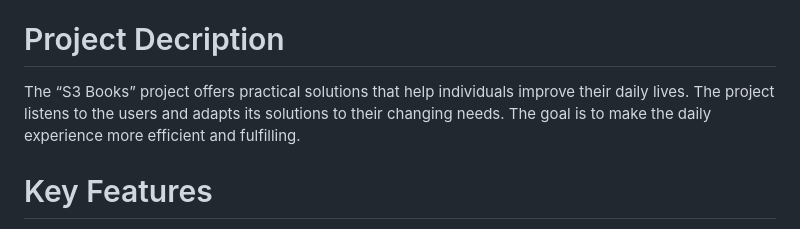
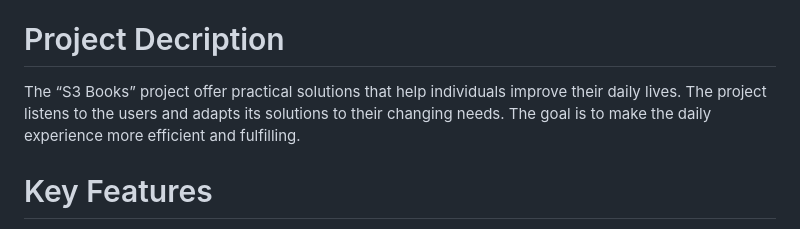
Before and after one commit to Srinivasareddy-raghavareddy/S3-Books, a Markdown page: README.md, the part around the change. GitHub-like rendering.

```diff
--- a/README.md
+++ b/README.md
@@ -24,7 +24,7 @@ Industry : Education
 # Problem Statement
 In addressing the quest for more efficient and fulfilling daily experiences, the 'S3 Books' project faces the challenge of consistently identifying, developing, and delivering practical solutions that seamlessly integrate into users' routines. This necessitates a continuous adaptation process fueled by user-centric feedback, aiming to evolve in sync with the dynamic needs of individuals. The project strives to overcome the hurdle of ensuring sustained relevance and ease of implementation while making a positive impact on users ' lives.
 # Project Decription
-The “S3 Books” project offers practical solutions that help individuals improve their daily lives. The project listens to the users and adapts its solutions to their changing needs. The goal is to make the daily experience more efficient and fulfilling.
+The “S3 Books” project offer practical solutions that help individuals improve their daily lives. The project listens to the users and adapts its solutions to their changing needs. The goal is to make the daily experience more efficient and fulfilling.
 # Key Features
 Focus on Users
 
```
